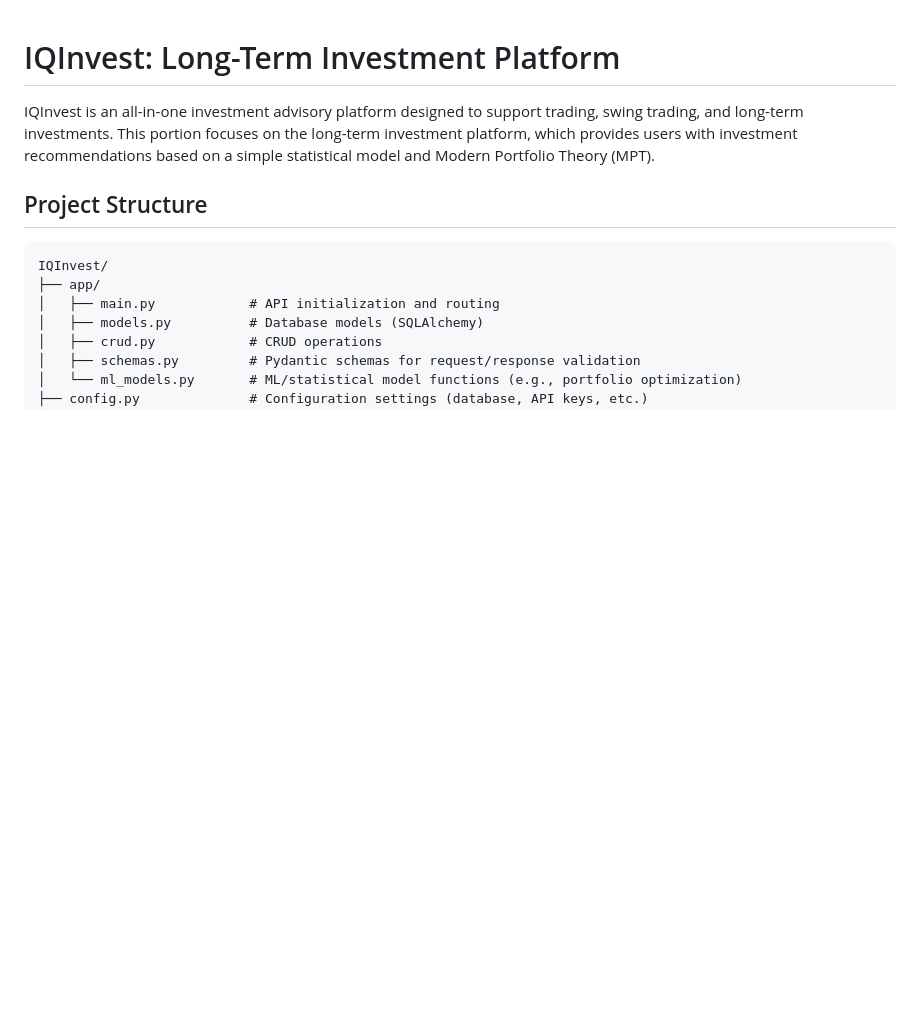
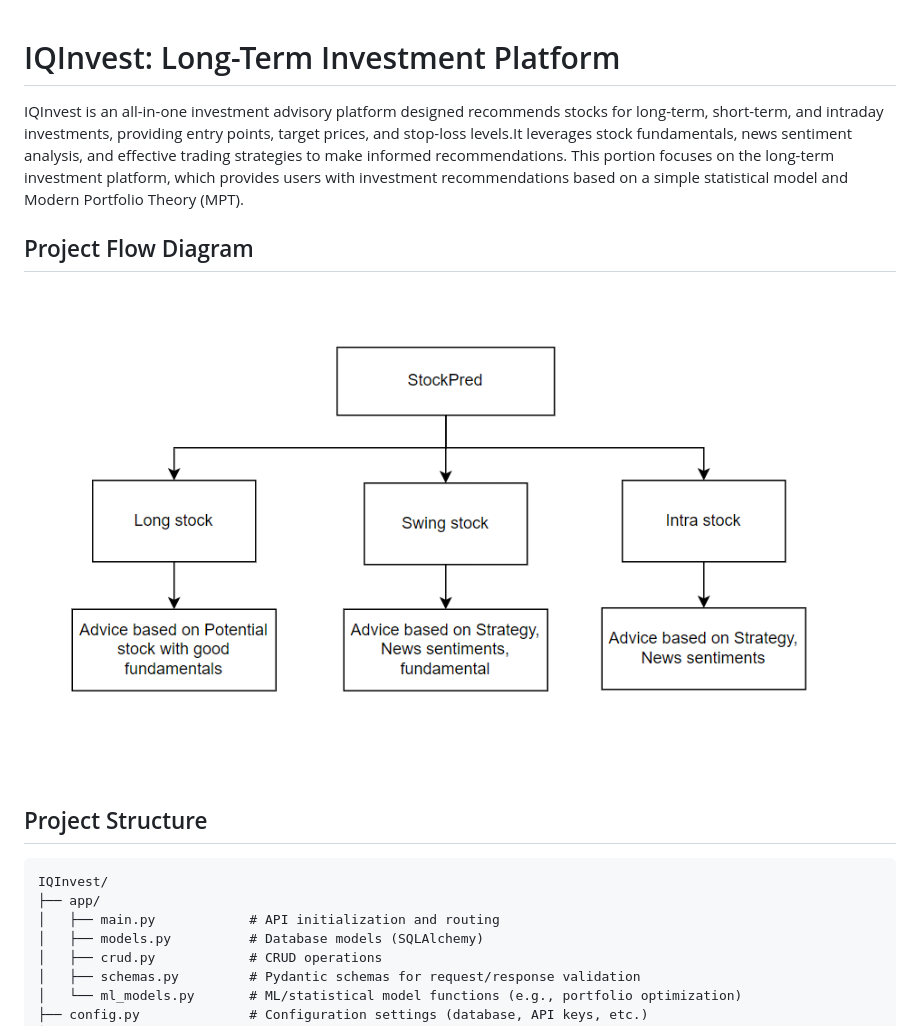
Before and after one commit to iqinvest6/iqinvest, a Markdown page: README.md, the part around the change. Drawn GitHub-style; pictures changed too: image.png (added); blank space fills up the shorter version.

Commit message:
Docs:flowchart

```diff
--- a/README.md
+++ b/README.md
@@ -1,7 +1,11 @@
 
 # IQInvest: Long-Term Investment Platform
 
-IQInvest is an all-in-one investment advisory platform designed to support trading, swing trading, and long-term investments. This portion focuses on the long-term investment platform, which provides users with investment recommendations based on a simple statistical model and Modern Portfolio Theory (MPT).
+IQInvest is an all-in-one investment advisory platform designed recommends stocks for long-term, short-term, and intraday investments, providing entry points, target prices, and stop-loss levels.It leverages stock fundamentals, news sentiment analysis, and effective trading strategies to make informed recommendations. This portion focuses on the long-term investment platform, which provides users with investment recommendations based on a simple statistical model and Modern Portfolio Theory (MPT).
+
+## Project Flow Diagram
+
+![alt text](image.png)
 
 ## Project Structure
 
```
